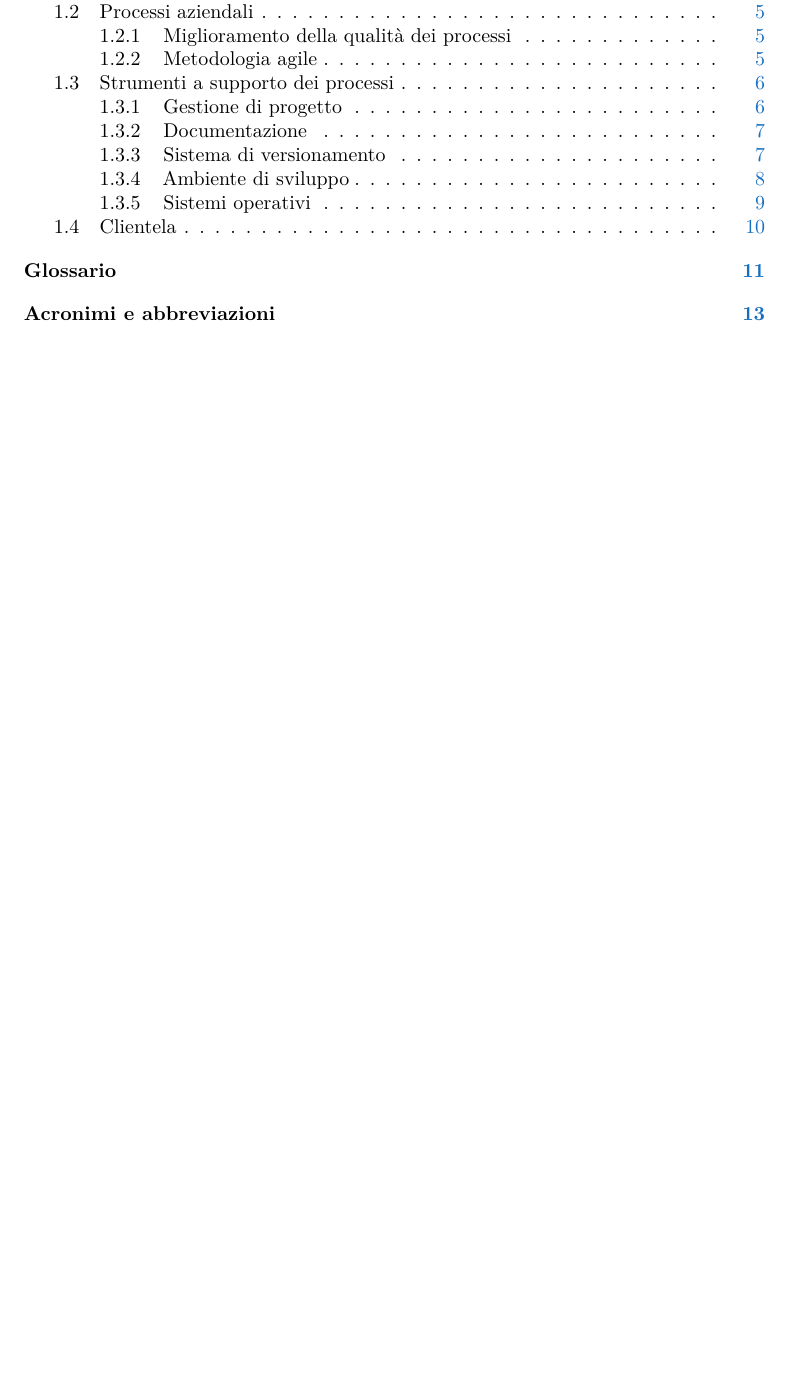
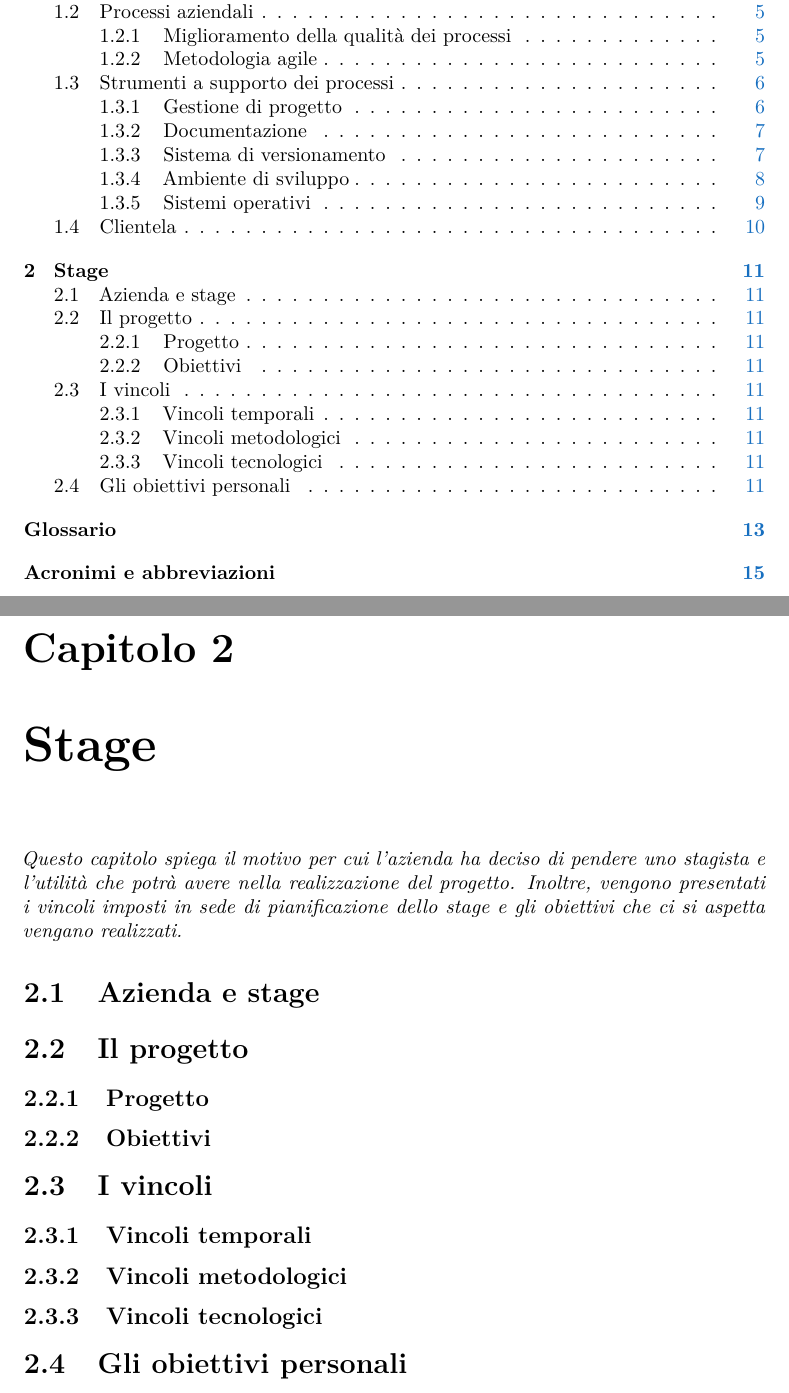
Before and after one commit to riccardobek/Tesi, a LaTeX thesis (tesi.tex, which reads capitoli/capitolo-2-test.tex): part of page 11 of 27 before the commit and two parts of pages 11 and 23 of 29 after it, the two joined at a grey line, cut so that both start at the same text, the shorter picture padded with empty space. Compiled offline with pdfLaTeX.

Commit message:
Capitolo 2
Creati titoli e struttura da migliorare. Effettuare delle ricerche.

```diff
--- /dev/null
+++ b/capitoli/capitolo-2-test.tex
@@ -0,0 +1,12 @@
+\chapter{Stage}
+\textit{Questo capitolo spiega il motivo per cui l'azienda ha deciso di pendere uno stagista e l'utilità che potrà avere nella realizzazione del progetto. Inoltre, vengono presentati i vincoli imposti in sede di pianificazione dello stage e gli obiettivi che ci si aspetta vengano realizzati.}
+
+\section{Azienda e stage}
+\section{Il progetto}
+\subsection{Progetto}
+\subsection{Obiettivi}
+\section{I vincoli}
+\subsection{Vincoli temporali}
+\subsection{Vincoli metodologici}
+\subsection{Vincoli tecnologici}
+\section{Gli obiettivi personali}
```
Also changed, not shown: tesi.tex (+2 -1 lines), tesi.pdf.
